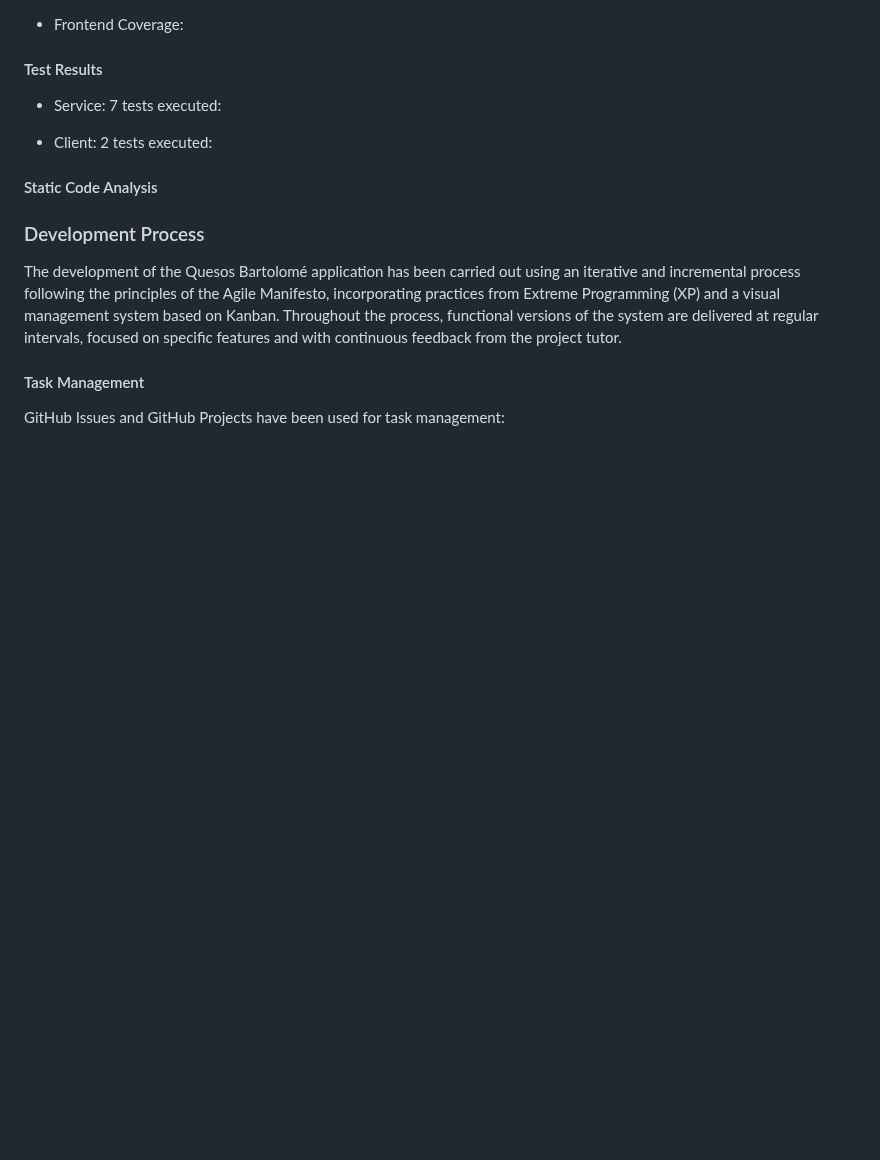
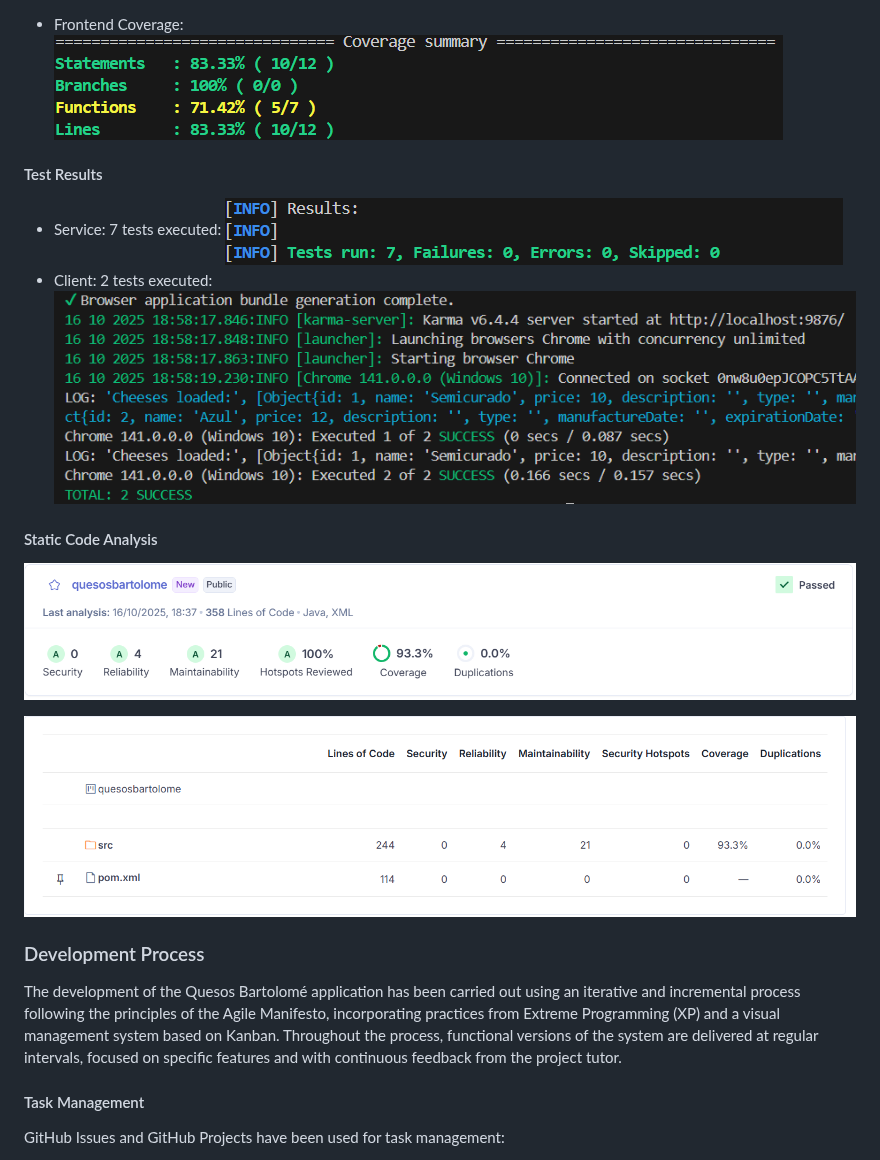
Before and after one commit to codeurjc-students/2025-QuesosBartolome, a Markdown page: README.md, the part around one of its changes. Drawn GitHub-style; blank space fills up the shorter version.

Commit message:
Update README with coverage and test results images
Added images for backend and frontend coverage, test results, and static code analysis.

```diff
--- a/README.md
+++ b/README.md
@@ -336,14 +337,17 @@ All tests are executed automatically through GitHub Actions workflows, depending
 
 - Frontend Coverage:
+![Frontend Coverage](Images/CoverageFrontend.png)
 
 #### Test Results
 
 - Service: 7 tests executed:
+![TestBackend](Images/TestPassedBackend.png)
+- Client: 2 tests executed:
+![TestFrontend](Images/TestPassedFrontend.png)
+#### Static Code Analysis
+![Sonar1](Images/SonarQube1.png)
 
-- Client: 2 tests executed:
-
-#### Static Code Analysis
-
+![Sonar2](Images/SonarQube2.png)
 ### Development Process
 
 The development of the Quesos Bartolomé application has been carried out using an iterative and incremental process following the principles of the Agile Manifesto, incorporating practices from Extreme Programming (XP) and a visual management system based on Kanban.
```
Also changed, not shown: other parts of README.md (+1 -0 lines).
